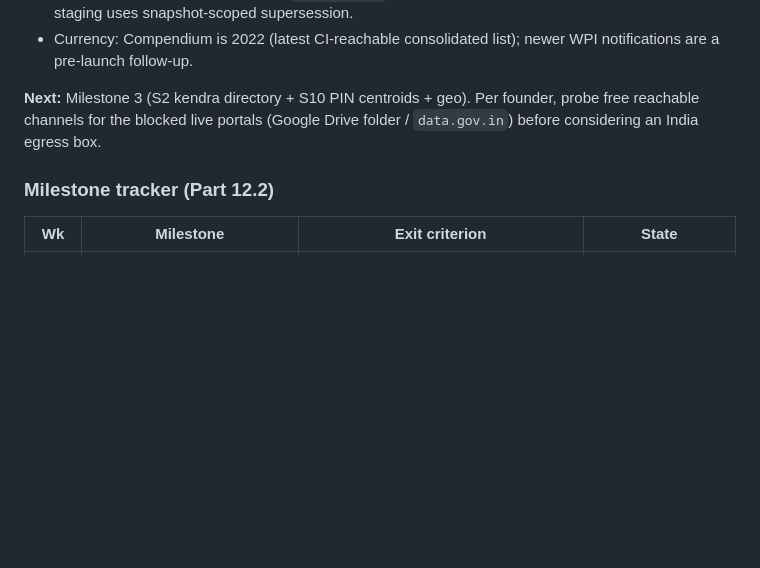
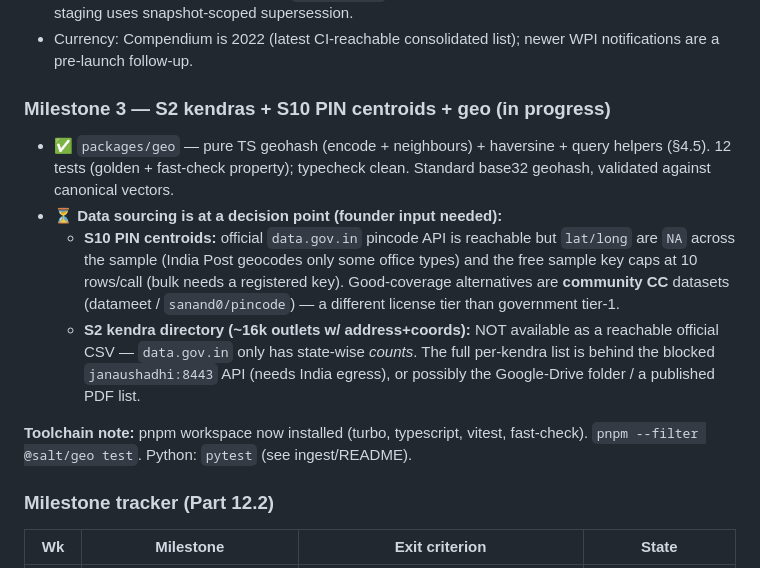
Before and after one commit to hackedXD/namak, a Markdown page: CLAUDE.md, the part around the change. Rendered like a GitHub page; blank space fills up the shorter version.

Commit message:
Docs: record @salt/geo done + Milestone 3 data-sourcing decision point
Co-Authored-By: Claude Opus 4.8 <noreply@anthropic.com>
Claude-Session: https://claude.ai/code/session_011WXBQrNH4chzVL8s4fczT4

```diff
--- a/CLAUDE.md
+++ b/CLAUDE.md
@@ -76,9 +76,24 @@ egress channel is settled. Recorded in the Decisions log below.
 - Currency: Compendium is 2022 (latest CI-reachable consolidated list); newer WPI
   notifications are a pre-launch follow-up.
 
-**Next:** Milestone 3 (S2 kendra directory + S10 PIN centroids + geo). Per founder,
-probe free reachable channels for the blocked live portals (Google Drive folder /
-`data.gov.in`) before considering an India egress box.
+### Milestone 3 — S2 kendras + S10 PIN centroids + geo (in progress)
+
+- ✅ `packages/geo` — pure TS geohash (encode + neighbours) + haversine + query
+  helpers (§4.5). 12 tests (golden + fast-check property); typecheck clean.
+  Standard base32 geohash, validated against canonical vectors.
+- ⏳ **Data sourcing is at a decision point (founder input needed):**
+  - **S10 PIN centroids:** official `data.gov.in` pincode API is reachable but
+    `lat/long` are `NA` across the sample (India Post geocodes only some office
+    types) and the free sample key caps at 10 rows/call (bulk needs a registered
+    key). Good-coverage alternatives are **community CC** datasets (datameet /
+    `sanand0/pincode`) — a different license tier than government tier-1.
+  - **S2 kendra directory (~16k outlets w/ address+coords):** NOT available as a
+    reachable official CSV — `data.gov.in` only has state-wise *counts*. The full
+    per-kendra list is behind the blocked `janaushadhi:8443` API (needs India
+    egress), or possibly the Google-Drive folder / a published PDF list.
+
+**Toolchain note:** pnpm workspace now installed (turbo, typescript, vitest,
+fast-check). `pnpm --filter @salt/geo test`. Python: `pytest` (see ingest/README).
 
 ### Milestone tracker (Part 12.2)
 
```
